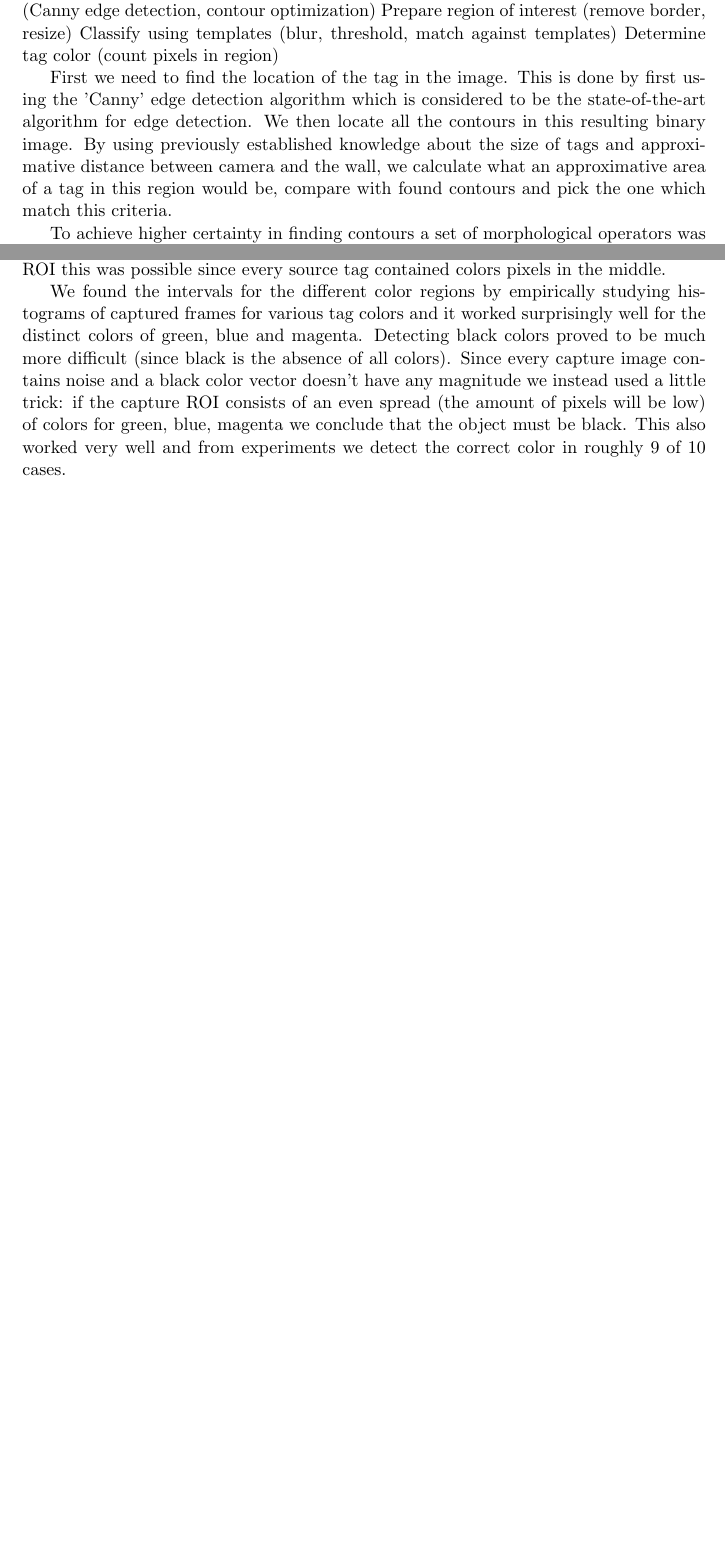
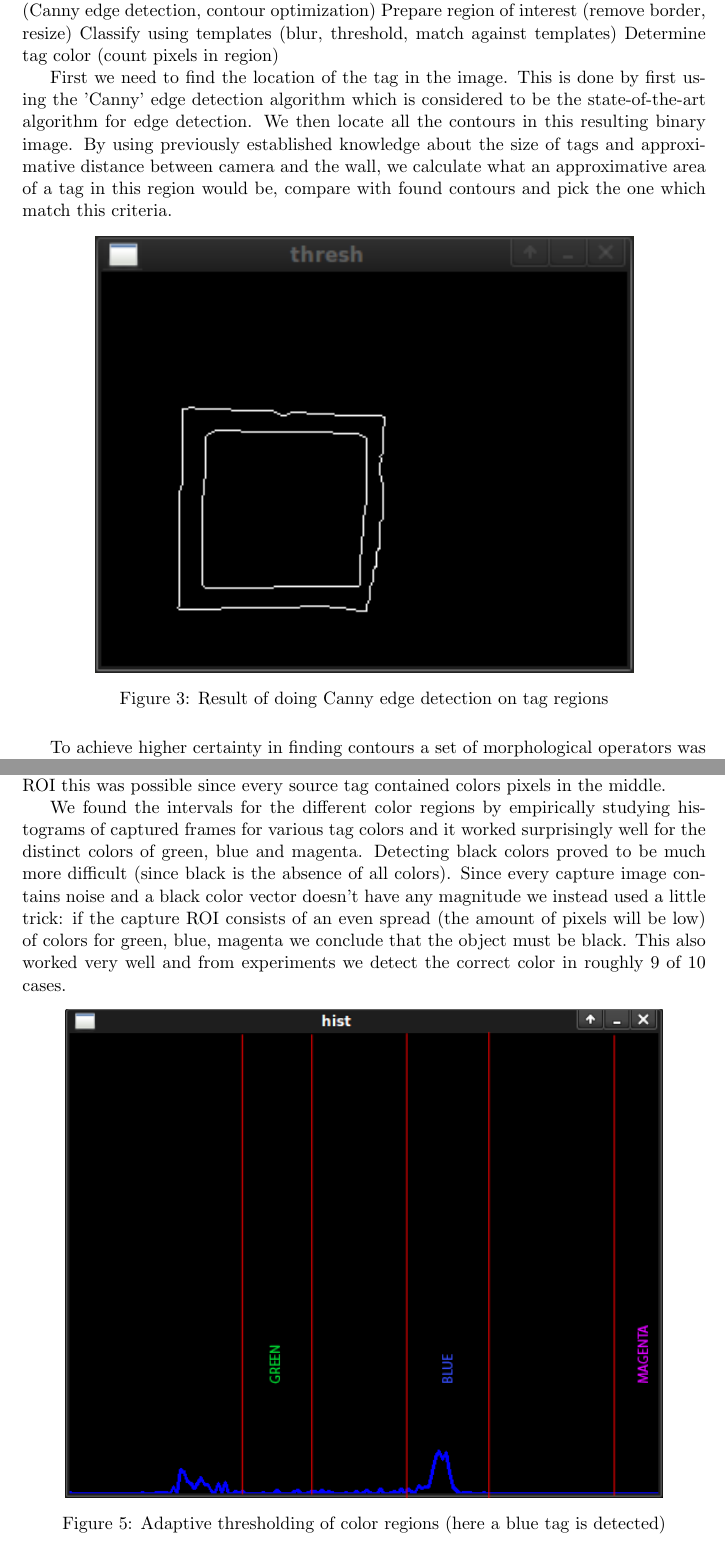
Before and after one commit to wejeus/robot12, a LaTeX paper (docs/final report/main.tex, which reads docs/final report/computerVision.tex): two parts of pages 13 and 14 of 14 before the commit and two parts of pages 13 and 15 of 16 after it, joined at a grey line, cut so that both start at the same text, the shorter picture padded with empty space. Compiled offline with pdfLaTeX.

Commit message:
Added pics

```diff
--- a/docs/final report/computerVision.tex
+++ b/docs/final report/computerVision.tex
@@ -38,6 +38,14 @@ Determine tag color (count pixels in region)
 
 First we need to find the location of the tag in the image. This is done by first using the 'Canny' edge detection algorithm which is considered to be the state-of-the-art algorithm for edge detection. We then locate all the contours in this resulting binary image. By using previously established knowledge about the size of tags and approximative distance between camera and the wall, we calculate what an approximative area of a tag in this region would be, compare with found contours and pick the one which match this criteria.
 
+\begin{figure}[h]
+\label{fig:canny_edge}
+    \begin{centering}
+   	 \includegraphics[scale=1.0]{figures/canny.png}
+   	 \caption{Result of doing Canny edge detection on tag regions}\label{fig:canny_edge}
+    \end{centering}
+\end{figure}
+
 To achieve higher certainty in finding contours a set of morphological operators was applied to the binary image to make sure that shapes really consists of a set of connected components. A single pass of a dilation mask was enough.
 
 If a suitable region was found cut out this region of interest (hereafter referred to as ROI) and throw away the rest. Experiments show that this ROI tends to be around 60x60 pixels.
@@ -56,0 +74,7 @@ We found the intervals for the different color regions by empirically studying h
+\begin{figure}[h]
+\label{fig:histogram}
+    \begin{centering}
+   	 \includegraphics[scale=0.7]{figures/histogram.png}
+   	 \caption{Adaptive thresholding of color regions (here a blue tag is detected)}\label{fig:histogram}
+    \end{centering}
+\end{figure}
```
Also changed, not shown: docs/final report/figures/canny.png (added), docs/final report/figures/histogram.png (added), docs/final report/figures/thresh.png (added), docs/final report/computerVision.tex (9 more changed lines).
